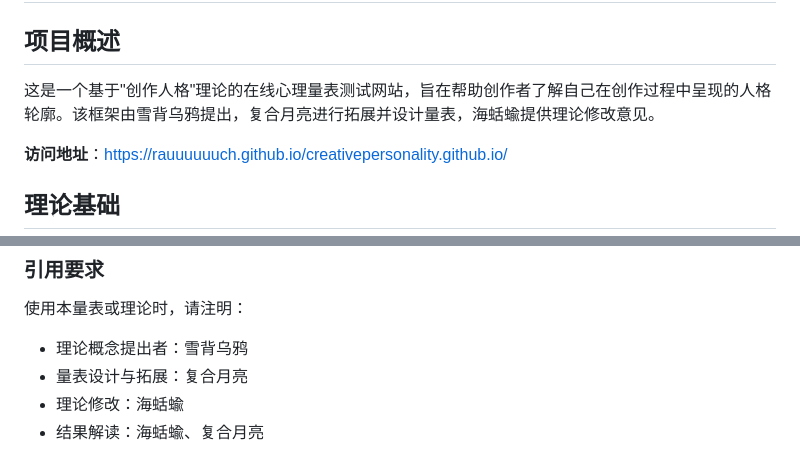
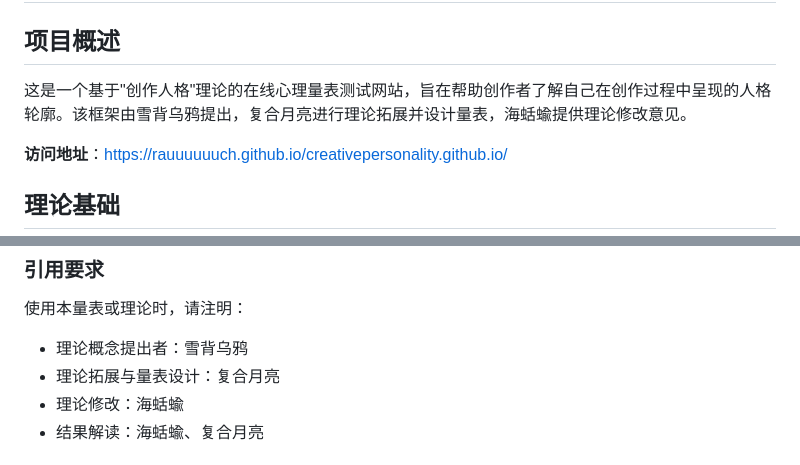
Before and after one commit to Rauuuuuuch/creativepersonality.github.io, a Markdown page: README.md, 2 parts joined by grey strips. GitHub-like rendering.

```diff
--- a/README.md
+++ b/README.md
@@ -2,7 +2,7 @@
 
 ## 项目概述
 
-这是一个基于"创作人格"理论的在线心理量表测试网站，旨在帮助创作者了解自己在创作过程中呈现的人格轮廓。该框架由雪背乌鸦提出，复合月亮进行拓展并设计量表，海蛞蝓提供理论修改意见。
+这是一个基于"创作人格"理论的在线心理量表测试网站，旨在帮助创作者了解自己在创作过程中呈现的人格轮廓。该框架由雪背乌鸦提出，复合月亮进行理论拓展并设计量表，海蛞蝓提供理论修改意见。
 
 **访问地址**：[https://rauuuuuuch.github.io/creativepersonality.github.io/](https://rauuuuuuch.github.io/creativepersonality.github.io/)
 
@@ -149,7 +149,7 @@ creativepersonality.github.io/
 ### 引用要求
 使用本量表或理论时，请注明：
 - 理论概念提出者：雪背乌鸦
-- 量表设计与拓展：复合月亮
+- 理论拓展与量表设计：复合月亮
 - 理论修改：海蛞蝓
 - 结果解读：海蛞蝓、复合月亮
 
```
